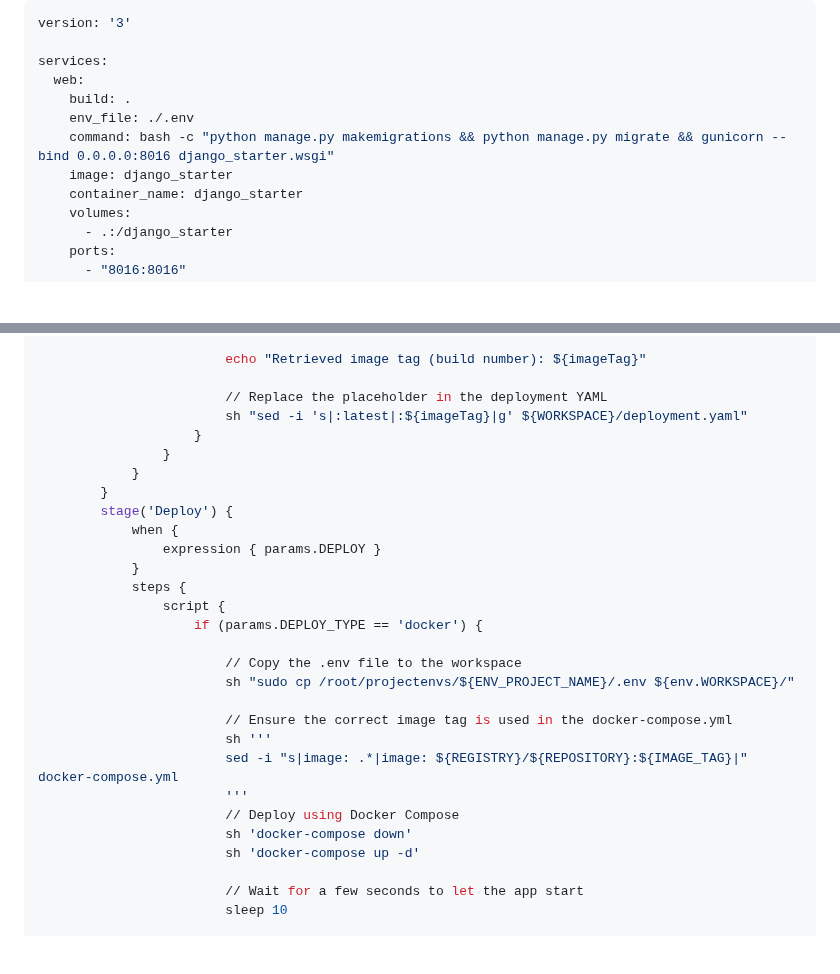
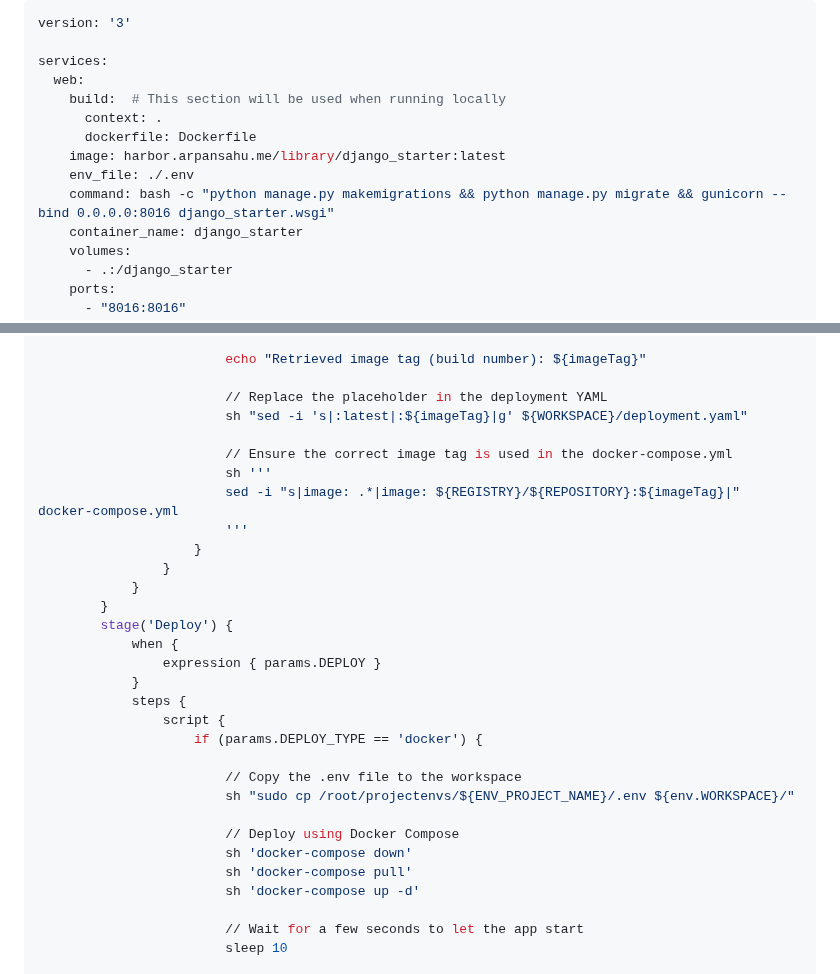
Before and after one commit to arpansahu/django_starter, a Markdown page: README.md, 2 parts joined by grey strips. GitHub-like rendering; blank space fills up the shorter version.

Commit message:
Automatic Update README.md

```diff
--- a/README.md
+++ b/README.md
@@ -1022,10 +1022,12 @@ version: '3'
 
 services:
   web:
-    build: .
+    build:  # This section will be used when running locally
+      context: .
+      dockerfile: Dockerfile
+    image: harbor.arpansahu.me/library/django_starter:latest
     env_file: ./.env
     command: bash -c "python manage.py makemigrations && python manage.py migrate && gunicorn --bind 0.0.0.0:8016 django_starter.wsgi"
-    image: django_starter
     container_name: django_starter
     volumes:
       - .:/django_starter
@@ -2604,6 +2606,11 @@ pipeline {
 
                         // Replace the placeholder in the deployment YAML
                         sh "sed -i 's|:latest|:${imageTag}|g' ${WORKSPACE}/deployment.yaml"
+
+                        // Ensure the correct image tag is used in the docker-compose.yml
+                        sh '''
+                        sed -i "s|image: .*|image: ${REGISTRY}/${REPOSITORY}:${imageTag}|" docker-compose.yml
+                        '''
                     }
                 }
             }
@@ -2619,12 +2626,9 @@ pipeline {
                         // Copy the .env file to the workspace
                         sh "sudo cp /root/projectenvs/${ENV_PROJECT_NAME}/.env ${env.WORKSPACE}/"
 
-                        // Ensure the correct image tag is used in the docker-compose.yml
-                        sh '''
-                        sed -i "s|image: .*|image: ${REGISTRY}/${REPOSITORY}:${IMAGE_TAG}|" docker-compose.yml
-                        '''
                         // Deploy using Docker Compose
                         sh 'docker-compose down'
+                        sh 'docker-compose pull'
                         sh 'docker-compose up -d'
 
                         // Wait for a few seconds to let the app start
```
